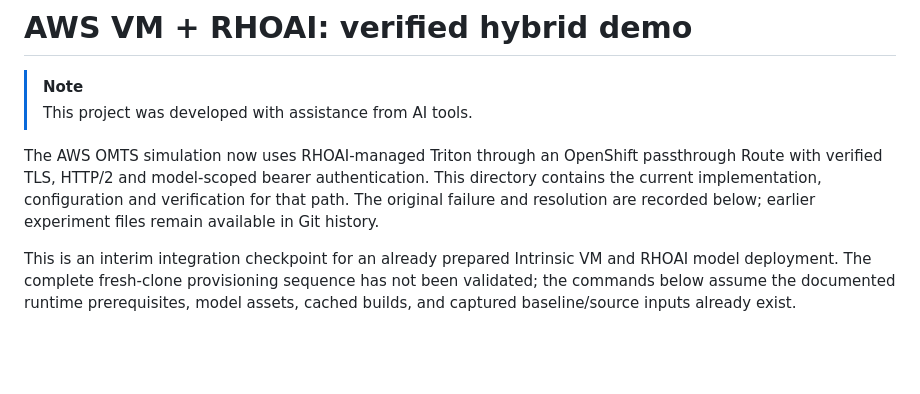
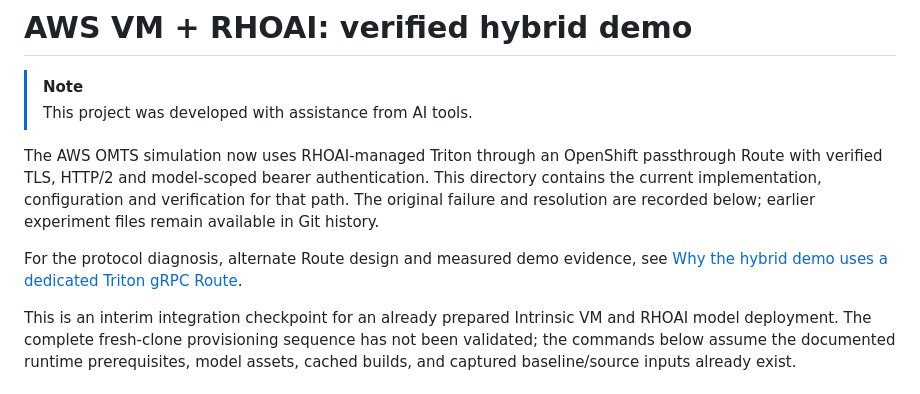
Before and after one commit to rhkp/intrinsic-ai-core, a Markdown page: approaches/aws-vm-with-rhoai/README.md, the part around one of its changes. Drawn GitHub-style; blank space fills up the shorter version.

```diff
--- a/approaches/aws-vm-with-rhoai/README.md
+++ b/approaches/aws-vm-with-rhoai/README.md
@@ -8,6 +8,9 @@ passthrough Route with verified TLS, HTTP/2 and model-scoped bearer authenticati
 This directory contains the current implementation, configuration and verification
 for that path. The original failure and resolution are recorded below; earlier
 experiment files remain available in Git history.
+
+For the protocol diagnosis, alternate Route design and measured demo evidence,
+see [Why the hybrid demo uses a dedicated Triton gRPC Route](GRPC_ROUTE_DESIGN.md).
 
 This is an interim integration checkpoint for an already prepared Intrinsic VM
 and RHOAI model deployment. The complete fresh-clone provisioning sequence has
```
Also changed, not shown: other parts of approaches/aws-vm-with-rhoai/README.md (+1 -1 lines), approaches/aws-vm-with-rhoai/GRPC_ROUTE_DESIGN.md (added, +166 -0 lines).
